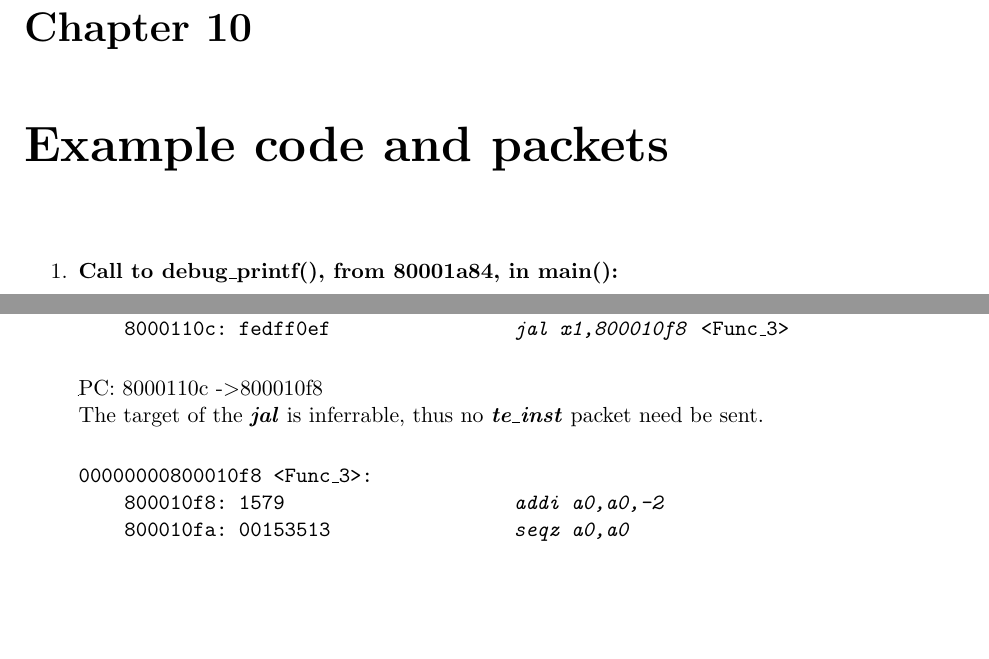
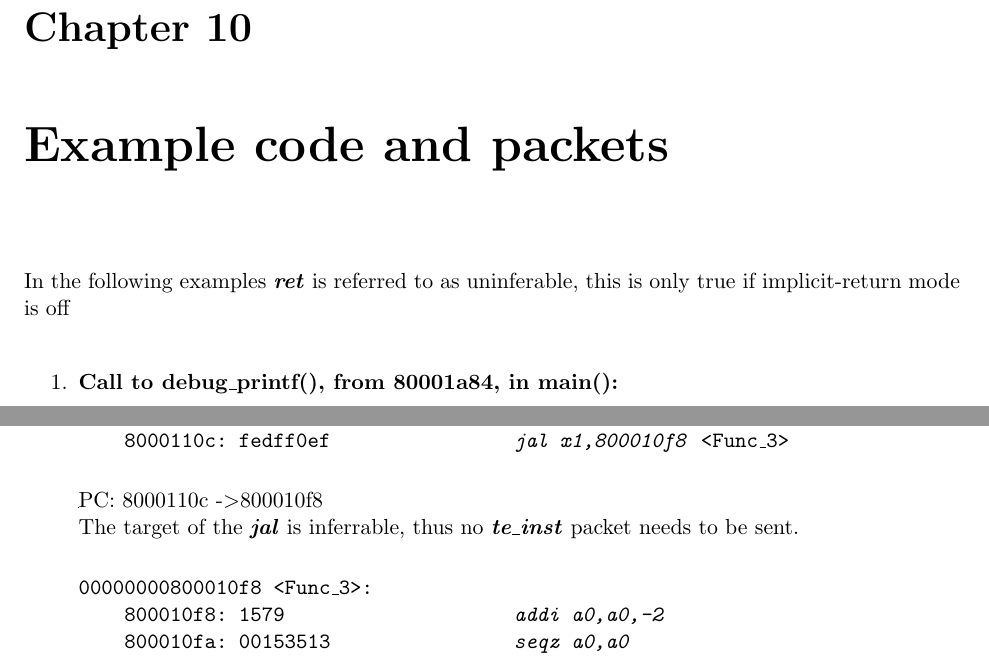
Before and after one commit to riscv-non-isa/riscv-trace-spec, a LaTeX thesis (riscv-trace-spec.tex, which reads exampleCodeSnippets.tex, vc.tex): two parts of pages 61 and 64 of 64, joined at a grey line, cut so that both start at the same text, the shorter picture padded with empty space. Compiled offline with pdfLaTeX.

Commit message:
Typo correction and some words on 'ret' only uninferable when when implicit-return mode is off

```diff
--- a/exampleCodeSnippets.tex
+++ b/exampleCodeSnippets.tex
@@ -1,4 +1,7 @@
 \chapter{Example code and packets}
+
+  In the following examples \textbf{\textit{ret}} is referred to as
+  uninferable, this is only true if implicit-return mode is off
 
 \begin{enumerate}
 \item
@@ -195,7 +198,7 @@
   \begin{frame}
 
   PC: 8000110c -\textgreater 800010f8\\
-  The target of the \textbf{\textit{jal}} is inferrable, thus no \textbf{\textit{te\_inst}} packet need be sent.
+  The target of the \textbf{\textit{jal}} is inferrable, thus no \textbf{\textit{te\_inst}} packet needs to be sent.
   \end{frame}
 
 
--- a/vc.tex
+++ b/vc.tex
@@ -1,3 +1,3 @@
 %%% This file is generated by Makefile.
 %%% Do not edit this file!\n%%%
-    \gdef\GITHash{81996b64dece1164d8f51d8c319aaa96a22cf175}    \gdef\GITAbrHash{81996b6}    \gdef\GITAuthorDate{Fri Jul 5 10:42:32 2019 +0100}    \gdef\GITAuthorName{gajinderpanesar}
+    \gdef\GITHash{42a4a985a822e5fb84e3d51fbc0affa37911d476}    \gdef\GITAbrHash{42a4a98}    \gdef\GITAuthorDate{Fri Jul 5 17:50:13 2019 +0100}    \gdef\GITAuthorName{gajinderpanesar}
```
Also changed, not shown: exampleCodeSnippets.tex (2 more changed lines).
